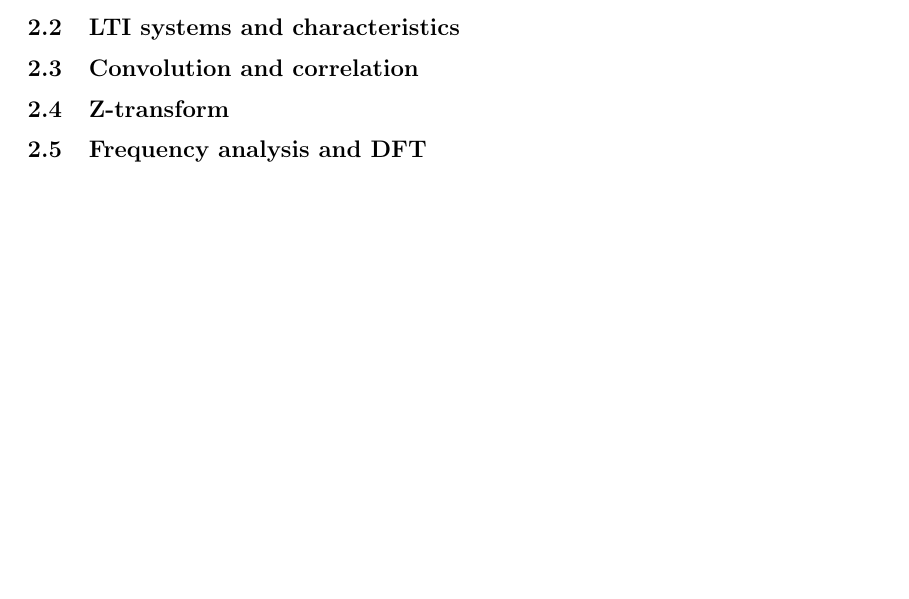
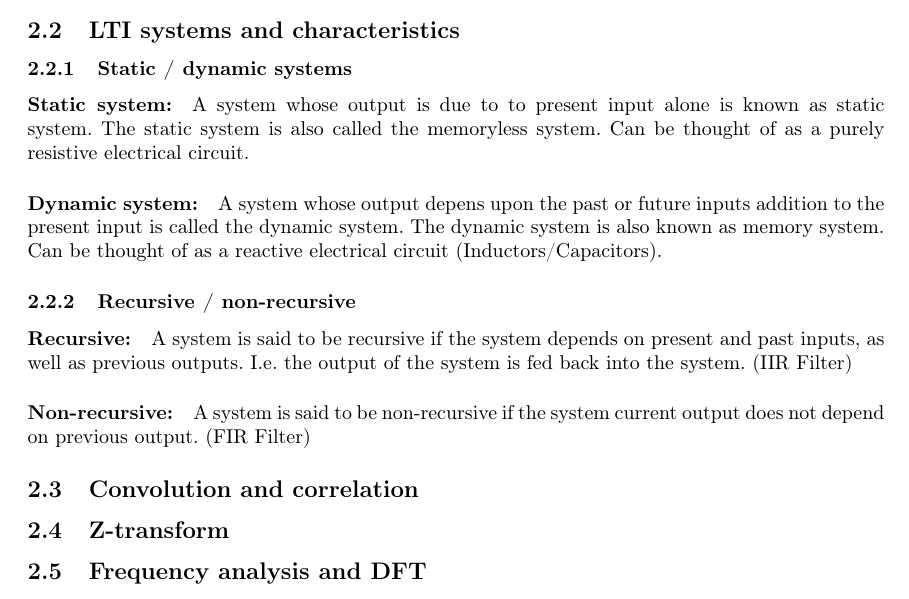
Before and after one commit to danielbuubble/IN3190_summary, a LaTeX document (IN3190_summary.tex): part of page 27 of 29 before the commit and part of page 29 of 31 after it, cut so that both start at the same text, the shorter picture padded with empty space. The pictures show the PDF file out/IN3190_summary.pdf that the author committed with the source.

Commit message:
Commiting additional topics to LTI systems

```diff
--- a/IN3190_summary.tex
+++ b/IN3190_summary.tex
@@ -808,3 +808,8 @@ This gives the ideal: $X_r (j\Omega) = X_a (j\Omega)$ \\ (Reconstructed Fourier
 \subsection{Discrete time}
 \subsubsection{Symmetrical signals}
 
+\paragraph{Symmetrical signal:} A real-valued signal $x(n)$ is said to be symmetric (even) if it satisfies the condition:
+\begin{equation}
+    x(-n) = x(n)
+\end{equation}
+\begin{figure}[h!]
@@ -810,0 +819,8 @@ This gives the ideal: $X_r (j\Omega) = X_a (j\Omega)$ \\ (Reconstructed Fourier
+    \label{fig:symmetrical_signal}
+\end{figure}
+
+\paragraph{Anti-symmetrical signal:} A real-valued signal $x(n)$ is said to be antisymmetric (odd) if it follows the condition:
+\begin{equation}
+    x(-n) = -x(n)
+\end{equation}
+\begin{figure}[h!]
@@ -812,3 +849,12 @@ This gives the ideal: $X_r (j\Omega) = X_a (j\Omega)$ \\ (Reconstructed Fourier
+\subsubsection{Static / dynamic systems}
+\paragraph{Static system:} A system whose output is due to to present input alone is known as static system. The static system is also called the memoryless system. Can be thought of as a purely resistive electrical circuit.
+
+\paragraph{Dynamic system:} A system whose output depens upon the past or future inputs addition to the present input is called the dynamic system. The dynamic system is also known as memory system. Can be thought of as a reactive electrical circuit (Inductors/Capacitors).
+
+\subsubsection{Recursive / non-recursive}
+\paragraph{Recursive:} A system is said to be recursive if the system depends on present and past inputs, as well as previous outputs. I.e. the output of the system is fed back into the system. (IIR Filter)
+
+\paragraph{Non-recursive:} A system is said to be non-recursive if the system current output does not depend on previous output. (FIR Filter)
 
 \subsection{Convolution and correlation}
 
```
Also changed, not shown: figures/Discrete time/asymmetric_signal.png (added), figures/Discrete time/symmetric_signal.png (added), out/IN3190_summary.pdf, IN3190_summary.tex (24 more changed lines).
